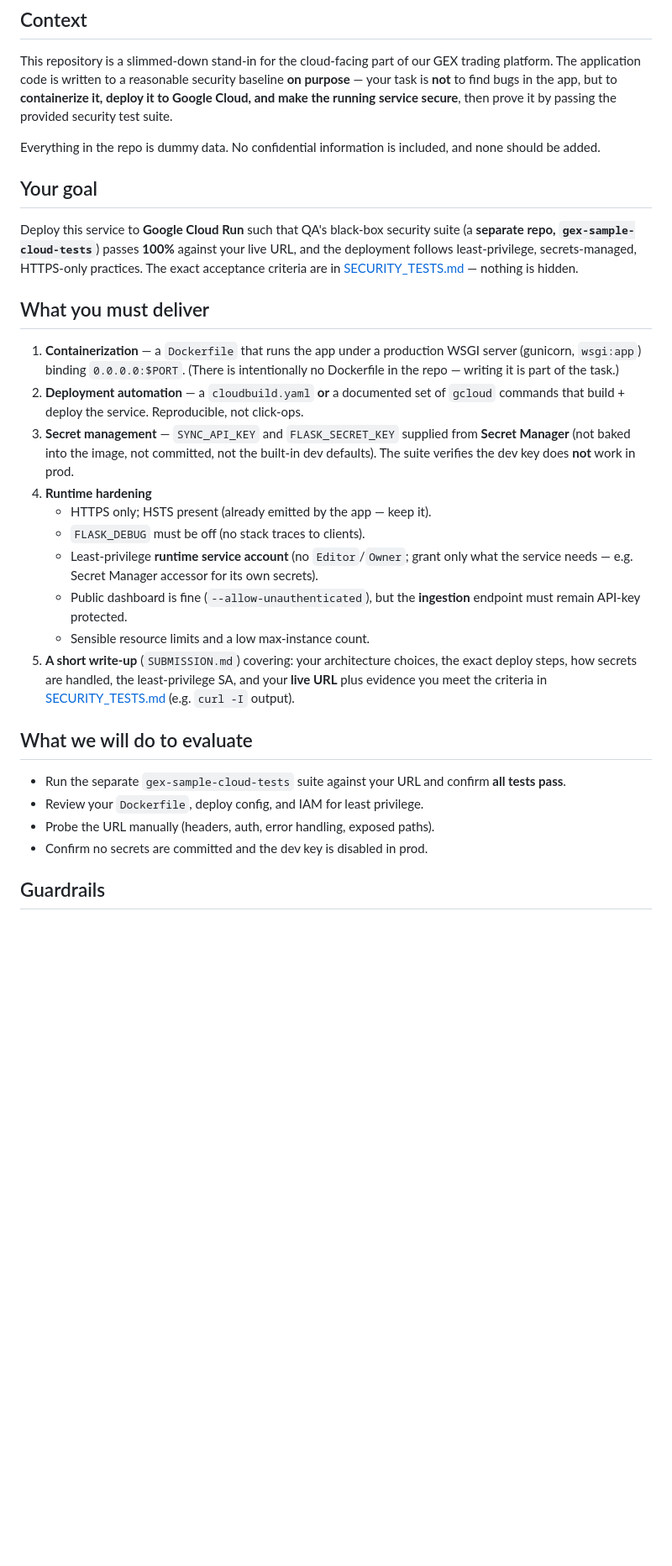
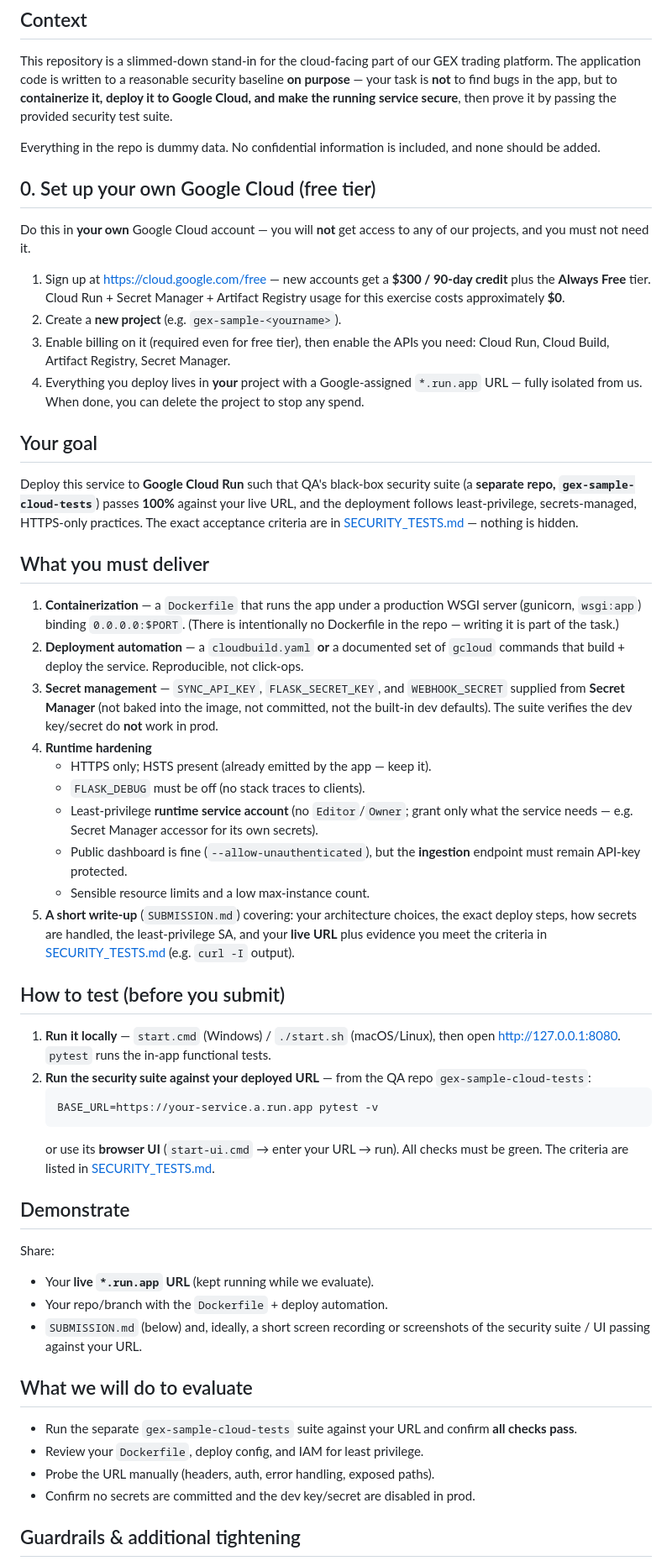
Before and after one commit to RitzConsulting/gex-sample-cloud, a Markdown page: ASSIGNMENT.md, the part around one of its changes. Shown at 84% size. Rendered like a GitHub page; blank space fills up the shorter version.

````diff
--- a/ASSIGNMENT.md
+++ b/ASSIGNMENT.md
@@ -10,6 +10,21 @@ secure**, then prove it by passing the provided security test suite.
 
 Everything in the repo is dummy data. No confidential information is included,
 and none should be added.
+
+## 0. Set up your own Google Cloud (free tier)
+
+Do this in **your own** Google Cloud account — you will **not** get access to any
+of our projects, and you must not need it.
+
+1. Sign up at <https://cloud.google.com/free> — new accounts get a **$300 / 90-day
+   credit** plus the **Always Free** tier. Cloud Run + Secret Manager + Artifact
+   Registry usage for this exercise costs approximately **$0**.
+2. Create a **new project** (e.g. `gex-sample-<yourname>`).
+3. Enable billing on it (required even for free tier), then enable the APIs you
+   need: Cloud Run, Cloud Build, Artifact Registry, Secret Manager.
+4. Everything you deploy lives in **your** project with a Google-assigned
+   `*.run.app` URL — fully isolated from us. When done, you can delete the
+   project to stop any spend.
 
 ## Your goal
 
@@ -26,9 +41,10 @@ HTTPS-only practices. The exact acceptance criteria are in
    intentionally no Dockerfile in the repo — writing it is part of the task.)
 2. **Deployment automation** — a `cloudbuild.yaml` **or** a documented set of
    `gcloud` commands that build + deploy the service. Reproducible, not click-ops.
-3. **Secret management** — `SYNC_API_KEY` and `FLASK_SECRET_KEY` supplied from
-   **Secret Manager** (not baked into the image, not committed, not the built-in
-   dev defaults). The suite verifies the dev key does **not** work in prod.
+3. **Secret management** — `SYNC_API_KEY`, `FLASK_SECRET_KEY`, and
+   `WEBHOOK_SECRET` supplied from **Secret Manager** (not baked into the image,
+   not committed, not the built-in dev defaults). The suite verifies the dev
+   key/secret do **not** work in prod.
 4. **Runtime hardening**
    - HTTPS only; HSTS present (already emitted by the app — keep it).
    - `FLASK_DEBUG` must be off (no stack traces to clients).
@@ -42,13 +58,33 @@ HTTPS-only practices. The exact acceptance criteria are in
    your **live URL** plus evidence you meet the criteria in
    [SECURITY_TESTS.md](SECURITY_TESTS.md) (e.g. `curl -I` output).
 
+## How to test (before you submit)
+
+1. **Run it locally** — `start.cmd` (Windows) / `./start.sh` (macOS/Linux), then
+   open http://127.0.0.1:8080. `pytest` runs the in-app functional tests.
+2. **Run the security suite against your deployed URL** — from the QA repo
+   `gex-sample-cloud-tests`:
+   ```bash
+   BASE_URL=https://your-service.a.run.app pytest -v
+   ```
+   or use its **browser UI** (`start-ui.cmd` → enter your URL → run). All checks
+   must be green. The criteria are listed in [SECURITY_TESTS.md](SECURITY_TESTS.md).
+
+## Demonstrate
+
+Share:
+- Your **live `*.run.app` URL** (kept running while we evaluate).
+- Your repo/branch with the `Dockerfile` + deploy automation.
+- `SUBMISSION.md` (below) and, ideally, a short screen recording or screenshots
+  of the security suite / UI passing against your URL.
+
 ## What we will do to evaluate
 
 - Run the separate `gex-sample-cloud-tests` suite against your URL and confirm
-  **all tests pass**.
+  **all checks pass**.
 - Review your `Dockerfile`, deploy config, and IAM for least privilege.
 - Probe the URL manually (headers, auth, error handling, exposed paths).
-- Confirm no secrets are committed and the dev key is disabled in prod.
+- Confirm no secrets are committed and the dev key/secret are disabled in prod.
 
-## Guardrails
+## Guardrails & additional tightening
 
````
Also changed, not shown: other parts of ASSIGNMENT.md (+3 -2 lines), README.md (+17 -1 lines).
